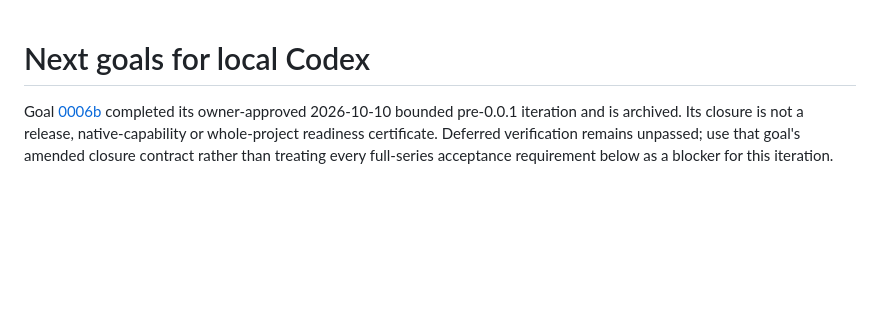
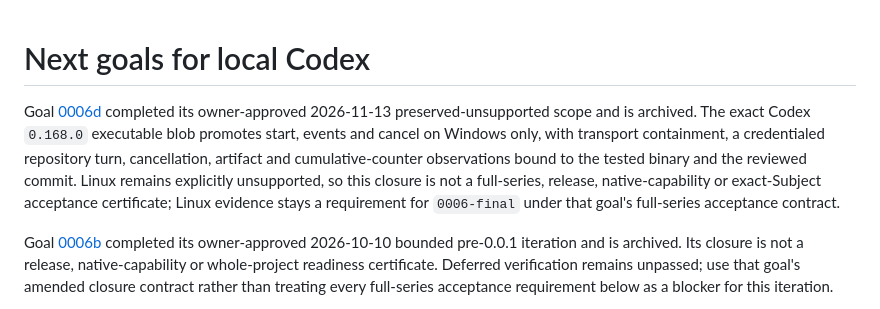
Before and after one commit to wxxb789/symmetry, a Markdown page: docs/goals/README.md, the part around the change. Rendered like a GitHub page; blank space fills up the shorter version.

Commit message:
docs(goals): archive the Codex native-capability goal (#14)
Owner-approved 2026-11-13 preserved-unsupported closure: Codex 0.168.0 start,
events and cancel are promoted for the exact tested executable blob, and Linux
stays explicitly unsupported rather than being claimed. The README records the
closure in the same form as the 0006b and 0006c entries, including that it is
not a full-series, release, native-capability or exact-Subject acceptance
certificate and that Linux evidence remains a 0006-final requirement.

The goal file moves unchanged; only its location and the index record change.

```diff
--- a/docs/goals/README.md
+++ b/docs/goals/README.md
@@ -1,4 +1,14 @@
 # Next goals for local Codex
+
+Goal [0006d](archive/0006d-codex-native-capability.md) completed its
+owner-approved 2026-11-13 preserved-unsupported scope and is archived. The
+exact Codex `0.168.0` executable blob promotes start, events and cancel on
+Windows only, with transport containment, a credentialed repository turn,
+cancellation, artifact and cumulative-counter observations bound to the tested
+binary and the reviewed commit. Linux remains explicitly unsupported, so this
+closure is not a full-series, release, native-capability or exact-Subject
+acceptance certificate; Linux evidence stays a requirement for `0006-final`
+under that goal's full-series acceptance contract.
 
 Goal [0006b](archive/0006b-crash-safe-process-containment.md) completed its
 owner-approved 2026-10-10 bounded pre-0.0.1 iteration and is archived. Its closure
```
Also changed, not shown: 2 other files.
